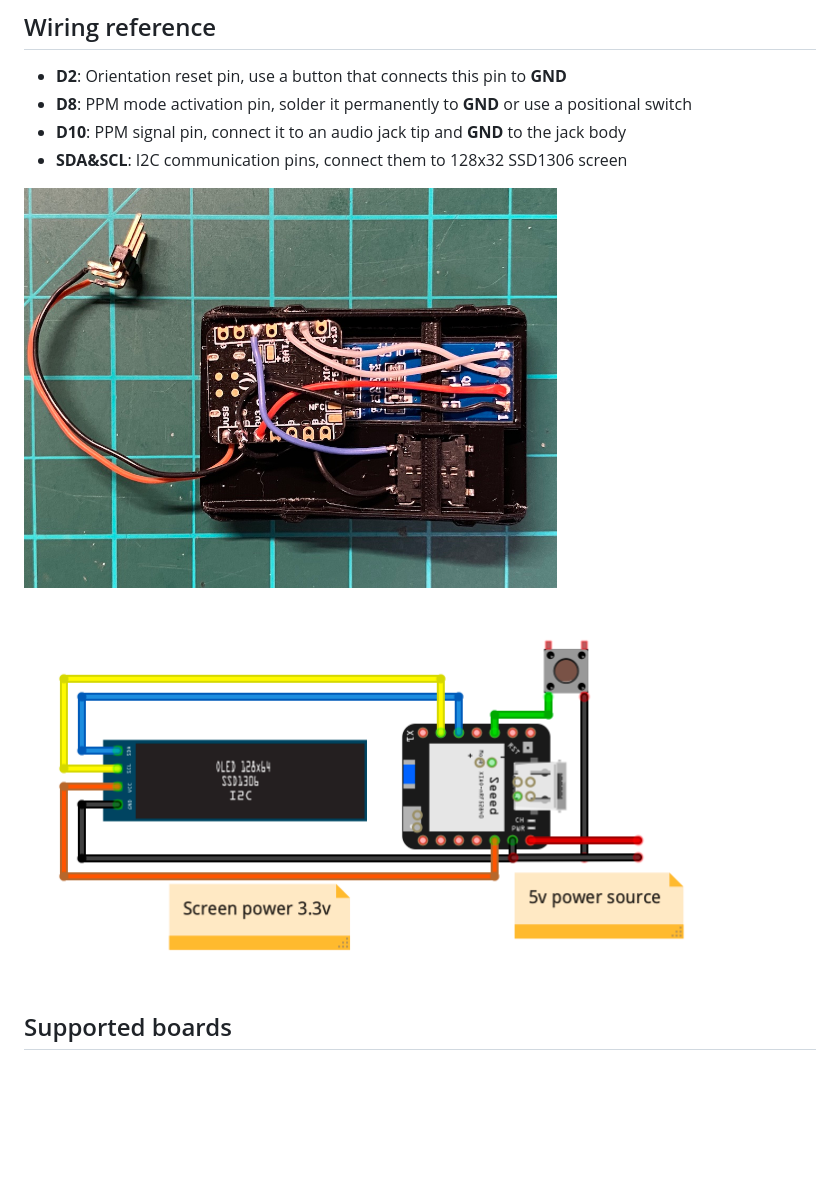
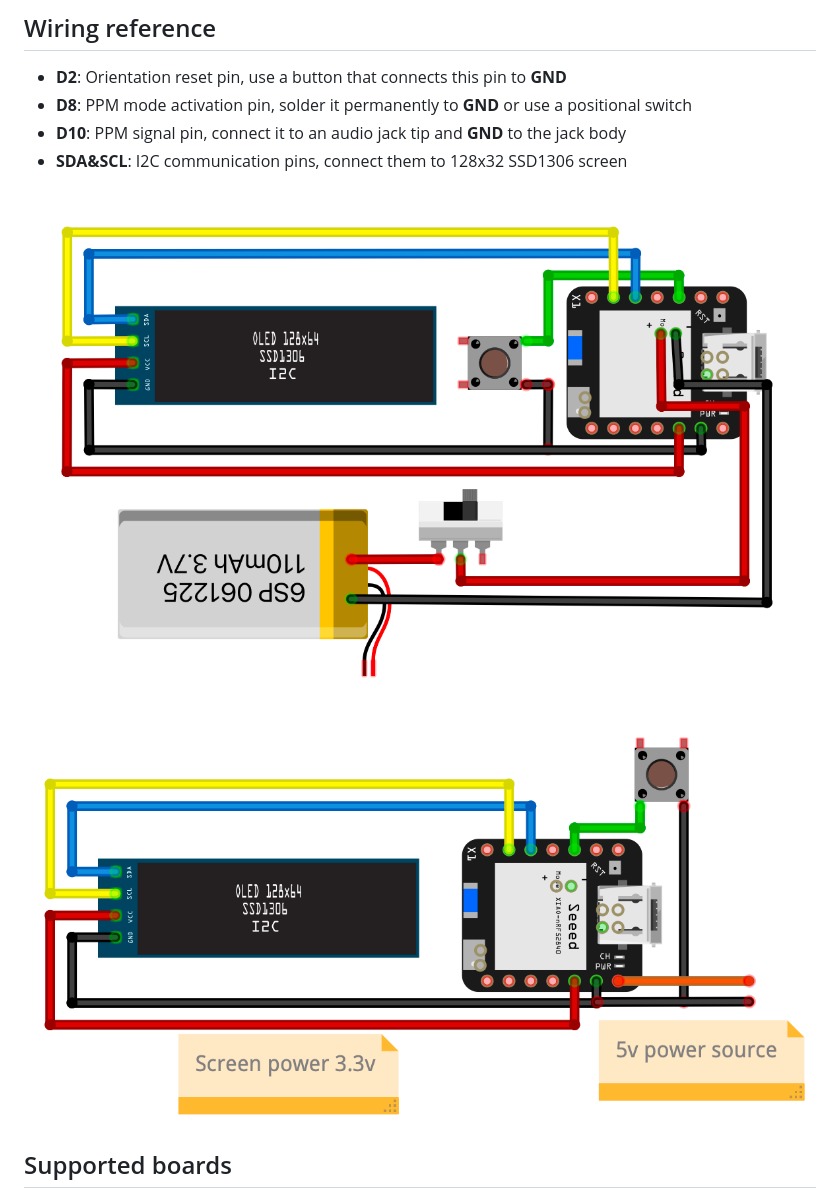
Before and after one commit to Doncuppjr/yacht, a Markdown page: README.md, the part around the change. Rendered like a GitHub page; pictures changed too: doc/xiao-ble-wiring-battery.png (added), doc/xiao-ble-wiring-ext-power.png (added), doc/xiao-ble-wiring.png (deleted); blank space fills up the shorter version.

Commit message:
Wiring diagram with battery

```diff
--- a/README.md
+++ b/README.md
@@ -76,8 +76,8 @@ Also available now to [order ready to use on Etsy](https://www.etsy.com/se-en/li
 - **D10**: PPM signal pin, connect it to an audio jack tip and **GND** to the jack body
 - **SDA&SCL**: I2C communication pins, connect them to 128x32 SSD1306 screen
 
-<img src="doc/xiao-ble-wiring.jpg" title="XIAO with screen and button on DJI Goggles" height="400"/>
-<img src="doc/xiao-ble-wiring.png" title="XIAO with screen and button wiring diagram" height="400"/>
+<img src="doc/xiao-ble-wiring-battery.png" title="XIAO with screen, button and battery wiring diagram" width="100%"/>
+<img src="doc/xiao-ble-wiring-ext-power.png" title="XIAO with screen and button wiring diagram" width="100%"/>
 
 ## Supported boards
 
```
Also changed, not shown: 1 other file.
